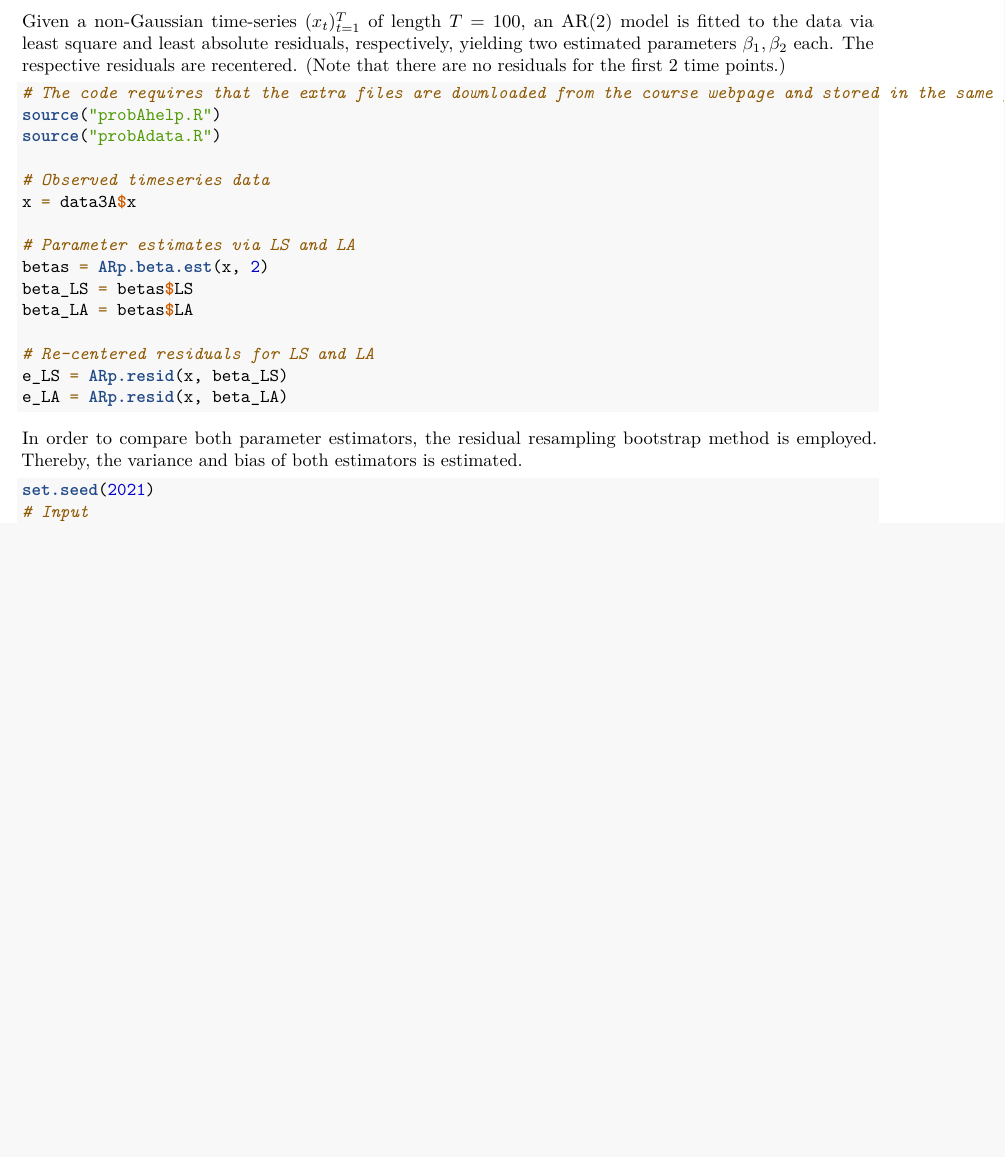
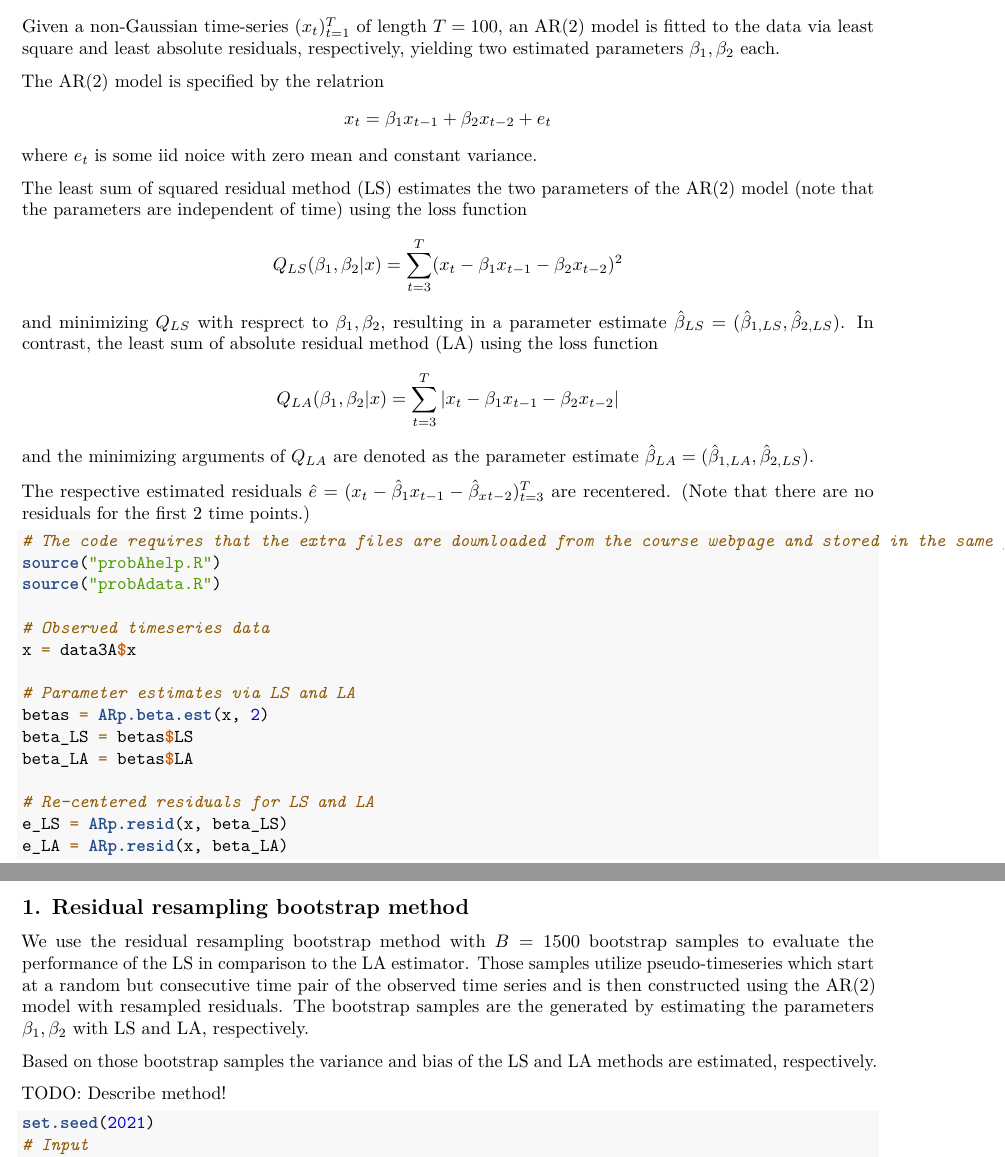
Before and after one commit to FlorianBeiserNTNU/TMA4300, an R Markdown document (Exercise3/exercise3A.Rmd): part of page 1 of 3 before the commit and two parts of pages 1 and 2 of 4 after it, the two joined at a grey line, cut so that both start at the same text, the shorter picture padded with empty space. Rendered offline with R 4.5, knitr and Pandoc, then LaTeX, with nearby package versions.

Commit message:
Reporting A started

````diff
--- a/Exercise3/exercise3A.Rmd
+++ b/Exercise3/exercise3A.Rmd
@@ -11,7 +11,26 @@ knitr::opts_chunk$set(echo = TRUE)
 
 # Problem A: Comparing AR(2) parameter estimators using resampling of residuals
 
-Given a non-Gaussian time-series $(x_t)_{t=1}^T$ of length $T=100$, an AR(2) model is fitted to the data via least square and least absolute residuals, respectively, yielding two estimated parameters $\beta_1,\beta_2$ each. The respective residuals are recentered. (Note that there are no residuals for the first 2 time points.)
+Given a non-Gaussian time-series $(x_t)_{t=1}^T$ of length $T=100$, an AR(2) model is fitted to the data via least square and least absolute residuals, respectively, yielding two estimated parameters $\beta_1,\beta_2$ each.
+
+The AR(2) model is specified by the relatrion
+\begin{equation*}
+x_t = \beta_1 x_{t-1} + \beta_2 x_{t-2} + e_t
+\end{equation*}
+where $e_t$ is some iid noice with zero mean and constant variance.
+
+The least sum of squared residual method (LS) estimates the two parameters of the AR(2) model (note that the parameters are independent of time) using the loss function
+\begin{equation*}
+Q_{LS}(\beta_1, \beta_2|x) = \sum_{t=3}^T(x_t - \beta_1x_{t-1} - \beta_2 x_{t-2})^2
+\end{equation*}
+and minimizing $Q_{LS}$ with resprect to $\beta_1, \beta_2$, resulting in a parameter estimate $\hat{\beta}_{LS}=(\hat{\beta}_{1,LS},\hat{\beta}_{2,LS})$.
+In contrast, the least sum of absolute residual method (LA) using the loss function
+\begin{equation*}
+Q_{LA}(\beta_1, \beta_2|x) = \sum_{t=3}^T|x_t - \beta_1x_{t-1} - \beta_2 x_{t-2}|
+\end{equation*}
+and the minimizing arguments of $Q_{LA}$ are denoted as the parameter estimate $\hat{\beta}_{LA}=(\hat{\beta}_{1,LA},\hat{\beta}_{2,LS})$.
+
+The respective estimated residuals $\hat{e}=(x_t -\hat{\beta}_1 x_{t-1}- \hat{\beta}_ x_{t-2})_{t=3}^T$ are recentered. (Note that there are no residuals for the first 2 time points.)
 
 ```{r 3Asources}
 # The code requires that the extra files are downloaded from the course webpage and stored in the same folder as this Rmd
@@ -32,7 +51,15 @@ e_LA = ARp.resid(x, beta_LA)
 
 ```
 
-In order to compare both parameter estimators, the residual resampling bootstrap method is employed. Thereby, the variance and bias of both estimators is estimated.
+
+## 1. Residual resampling bootstrap method
+
+We use the residual resampling bootstrap method with $B=1500$ bootstrap samples to evaluate the performance of the LS in comparison to the LA estimator. Those samples utilize pseudo-timeseries which start at a random but consecutive time pair of the observed time series and is then constructed using the AR(2) model with resampled residuals. The bootstrap samples are the generated by estimating the parameters $\beta_1, \beta_2$ with LS and LA, respectively.
+
+Based on those bootstrap samples the variance and bias of the LS and LA methods are estimated, respectively.
+
+TODO: Describe method!
+
 
 ```{r 3Abootstrap}
 set.seed(2021)
````
Also changed, not shown: Exercise3/exercise3A.Rmd (9 more changed lines).
